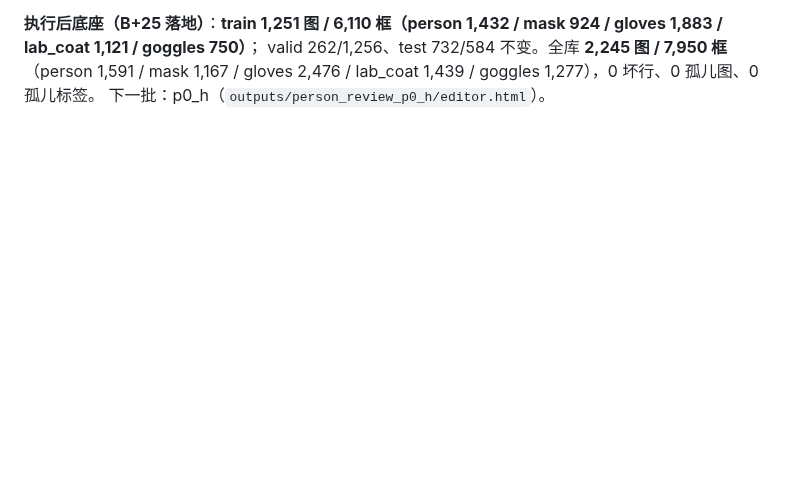
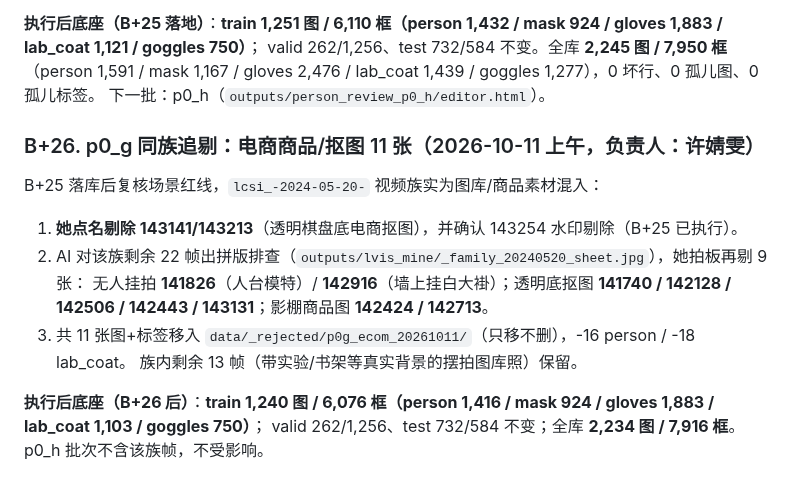
Before and after one commit to well-cy/lab-safety-inspection, a Markdown page: docs/E4_lab_coat_plan.md, the part around the change. Drawn GitHub-style; blank space fills up the shorter version.

Commit message:
docs(e4): B+26 reject 11 e-commerce/cutout frames from lcsi_-2024-05-20 family (person -16, lab_coat -18)

```diff
--- a/docs/E4_lab_coat_plan.md
+++ b/docs/E4_lab_coat_plan.md
@@ -635,3 +635,16 @@ done 清单 336 → 395；剩余队列（p0_h 生成时统计）：751 图（P0
 valid 262/1,256、test 732/584 不变。全库 **2,245 图 / 7,950 框**（person 1,591 / mask 1,167 / gloves 2,476 /
 lab_coat 1,439 / goggles 1,277），0 坏行、0 孤儿图、0 孤儿标签。
 下一批：p0_h（`outputs/person_review_p0_h/editor.html`）。
+
+### B+26. p0_g 同族追剔：电商商品/抠图 11 张（2026-10-11 上午，负责人：许婧雯）
+
+B+25 落库后复核场景红线，`lcsi_-2024-05-20-` 视频族实为图库/商品素材混入：
+
+1. **她点名剔除 143141/143213**（透明棋盘底电商抠图），并确认 143254 水印剔除（B+25 已执行）。
+2. AI 对该族剩余 22 帧出拼版排查（`outputs/lvis_mine/_family_20240520_sheet.jpg`），她拍板再剔 9 张：
+   无人挂拍 **141826**（人台模特）/ **142916**（墙上挂白大褂）；透明底抠图 **141740 / 142128 / 142506 / 142443 / 143131**；影棚商品图 **142424 / 142713**。
+3. 共 11 张图+标签移入 `data/_rejected/p0g_ecom_20261011/`（只移不删），-16 person / -18 lab_coat。
+   族内剩余 13 帧（带实验/书架等真实背景的摆拍图库照）保留。
+
+**执行后底座（B+26 后）**：**train 1,240 图 / 6,076 框（person 1,416 / mask 924 / gloves 1,883 / lab_coat 1,103 / goggles 750）**；
+valid 262/1,256、test 732/584 不变；全库 **2,234 图 / 7,916 框**。p0_h 批次不含该族帧，不受影响。
```
